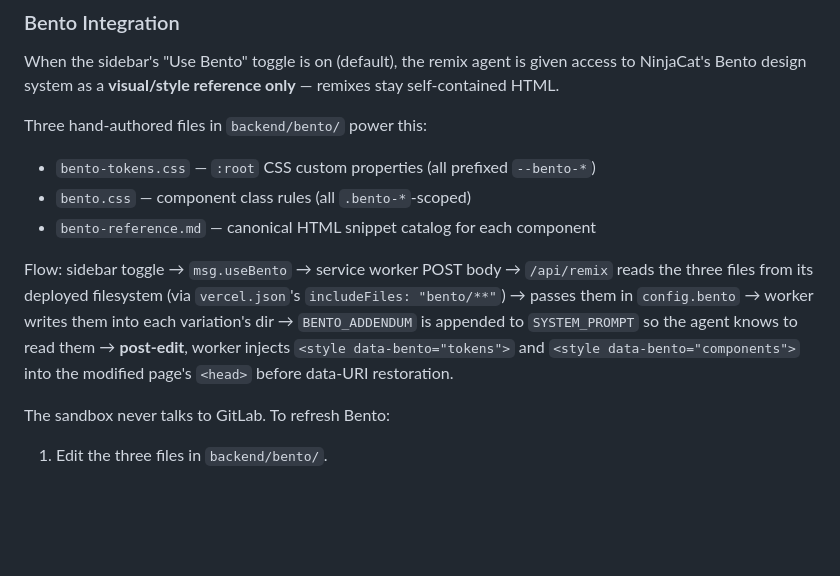
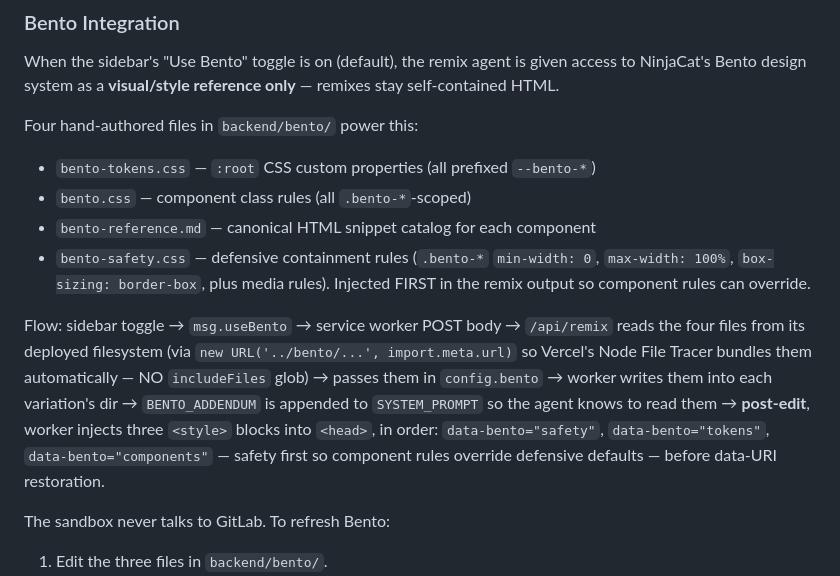
Before and after one commit to ninja-design-josh/mocker, a Markdown page: CLAUDE.md, the part around the change. Drawn GitHub-style; blank space fills up the shorter version.

Commit message:
Document Bento safety layer in CLAUDE.md
Adds bento-safety.css to the Files list and updates the flow paragraph
to reflect the three-block injection order (safety, tokens, components)
and the current NFT-based loader (not the includeFiles glob).

Co-Authored-By: Claude Opus 4.6 (1M context) <noreply@anthropic.com>

```diff
--- a/CLAUDE.md
+++ b/CLAUDE.md
@@ -80,19 +80,24 @@ When the sidebar's "Use Bento" toggle is on (default), the remix agent is
 given access to NinjaCat's Bento design system as a **visual/style
 reference only** — remixes stay self-contained HTML.
 
-Three hand-authored files in `backend/bento/` power this:
+Four hand-authored files in `backend/bento/` power this:
 - `bento-tokens.css` — `:root` CSS custom properties (all prefixed `--bento-*`)
 - `bento.css` — component class rules (all `.bento-*`-scoped)
 - `bento-reference.md` — canonical HTML snippet catalog for each component
+- `bento-safety.css` — defensive containment rules (`.bento-*` `min-width: 0`,
+  `max-width: 100%`, `box-sizing: border-box`, plus media rules). Injected
+  FIRST in the remix output so component rules can override.
 
 Flow: sidebar toggle → `msg.useBento` → service worker POST body →
-`/api/remix` reads the three files from its deployed filesystem (via
-`vercel.json`'s `includeFiles: "bento/**"`) → passes them in
+`/api/remix` reads the four files from its deployed filesystem (via
+`new URL('../bento/...', import.meta.url)` so Vercel's Node File Tracer
+bundles them automatically — NO `includeFiles` glob) → passes them in
 `config.bento` → worker writes them into each variation's dir →
 `BENTO_ADDENDUM` is appended to `SYSTEM_PROMPT` so the agent knows to
-read them → **post-edit**, worker injects `<style data-bento="tokens">`
-and `<style data-bento="components">` into the modified page's `<head>`
-before data-URI restoration.
+read them → **post-edit**, worker injects three `<style>` blocks into
+`<head>`, in order: `data-bento="safety"`, `data-bento="tokens"`,
+`data-bento="components"` — safety first so component rules override
+defensive defaults — before data-URI restoration.
 
 The sandbox never talks to GitLab. To refresh Bento:
 1. Edit the three files in `backend/bento/`.
```
